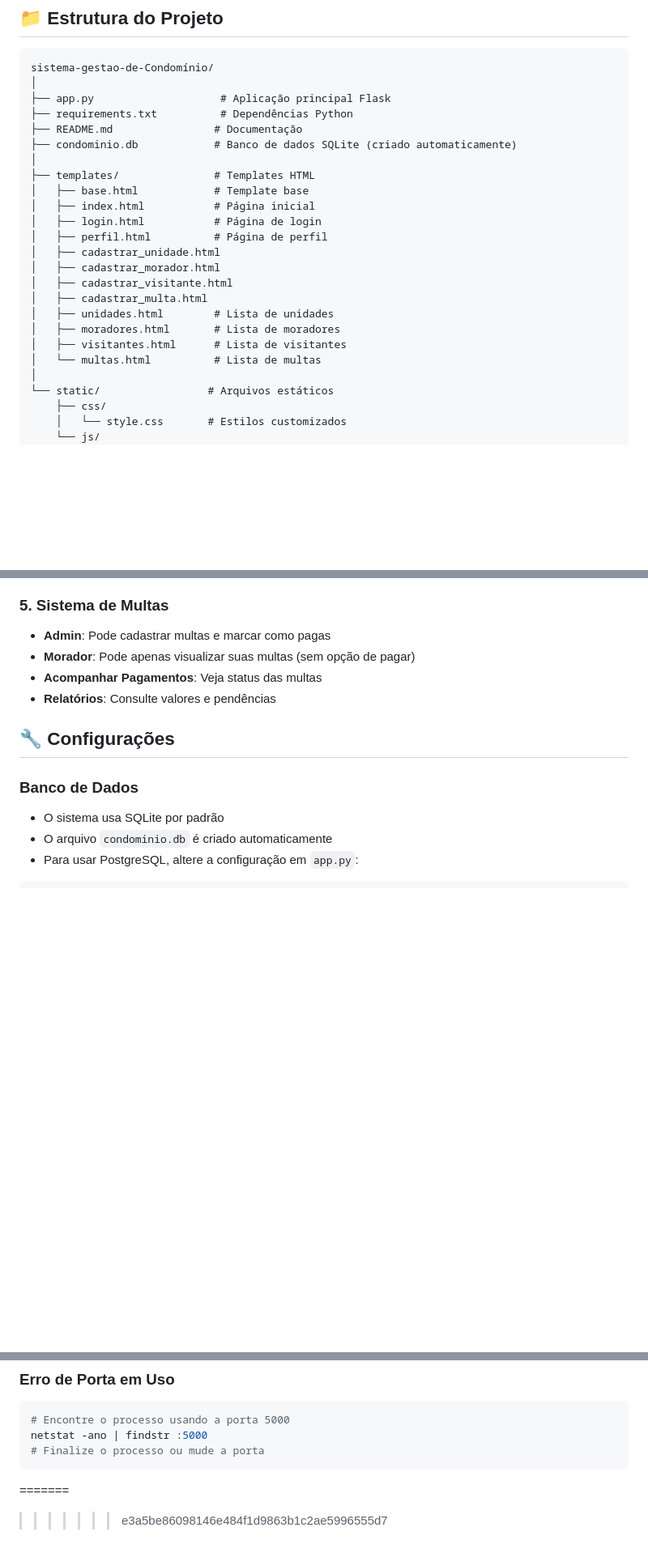
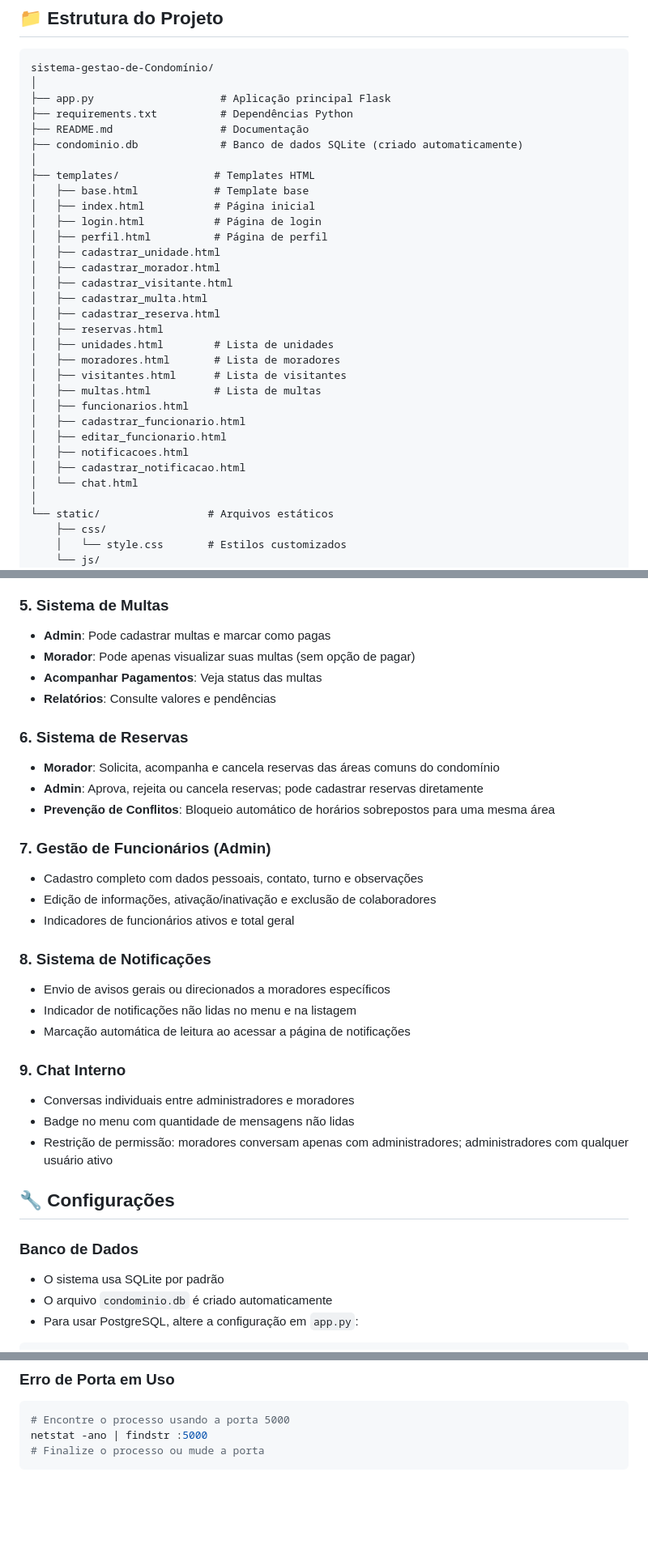
Before and after one commit to Robson-Rodrigues/ead-gestao-de-condominio, a Markdown page: README.md, 3 parts joined by grey strips. Shown at 81% size. Drawn GitHub-style; blank space fills up the shorter version.

Commit message:
update: readme

````diff
--- a/README.md
+++ b/README.md
@@ -103,8 +109,8 @@ sistema-gestao-de-Condomínio/
 │
 ├── app.py                    # Aplicação principal Flask
 ├── requirements.txt          # Dependências Python
-├── README.md                # Documentação
-├── condominio.db            # Banco de dados SQLite (criado automaticamente)
+├── README.md                 # Documentação
+├── condominio.db             # Banco de dados SQLite (criado automaticamente)
 │
 ├── templates/               # Templates HTML
 │   ├── base.html            # Template base
@@ -115,10 +121,18 @@ sistema-gestao-de-Condomínio/
 │   ├── cadastrar_morador.html
 │   ├── cadastrar_visitante.html
 │   ├── cadastrar_multa.html
+│   ├── cadastrar_reserva.html
+│   ├── reservas.html
 │   ├── unidades.html        # Lista de unidades
 │   ├── moradores.html       # Lista de moradores
 │   ├── visitantes.html      # Lista de visitantes
-│   └── multas.html          # Lista de multas
+│   ├── multas.html          # Lista de multas
+│   ├── funcionarios.html
+│   ├── cadastrar_funcionario.html
+│   ├── editar_funcionario.html
+│   ├── notificacoes.html
+│   ├── cadastrar_notificacao.html
+│   └── chat.html
 │
 └── static/                 # Arquivos estáticos
     ├── css/
@@ -166,6 +184,26 @@ sistema-gestao-de-Condomínio/
 - **Acompanhar Pagamentos**: Veja status das multas
 - **Relatórios**: Consulte valores e pendências
 
+### 6. Sistema de Reservas
+- **Morador**: Solicita, acompanha e cancela reservas das áreas comuns do condomínio
+- **Admin**: Aprova, rejeita ou cancela reservas; pode cadastrar reservas diretamente
+- **Prevenção de Conflitos**: Bloqueio automático de horários sobrepostos para uma mesma área
+
+### 7. Gestão de Funcionários (Admin)
+- Cadastro completo com dados pessoais, contato, turno e observações
+- Edição de informações, ativação/inativação e exclusão de colaboradores
+- Indicadores de funcionários ativos e total geral
+
+### 8. Sistema de Notificações
+- Envio de avisos gerais ou direcionados a moradores específicos
+- Indicador de notificações não lidas no menu e na listagem
+- Marcação automática de leitura ao acessar a página de notificações
+
+### 9. Chat Interno
+- Conversas individuais entre administradores e moradores
+- Badge no menu com quantidade de mensagens não lidas
+- Restrição de permissão: moradores conversam apenas com administradores; administradores com qualquer usuário ativo
+
 ## 🔧 Configurações
 
 ### Banco de Dados
@@ -204,5 +240,3 @@ pip install -r requirements.txt --force-reinstall
 netstat -ano | findstr :5000
 # Finalize o processo ou mude a porta
 ```
-=======
->>>>>>> e3a5be86098146e484f1d9863b1c2ae5996555d7
````
Also changed, not shown: other parts of README.md (+10 -2 lines).
